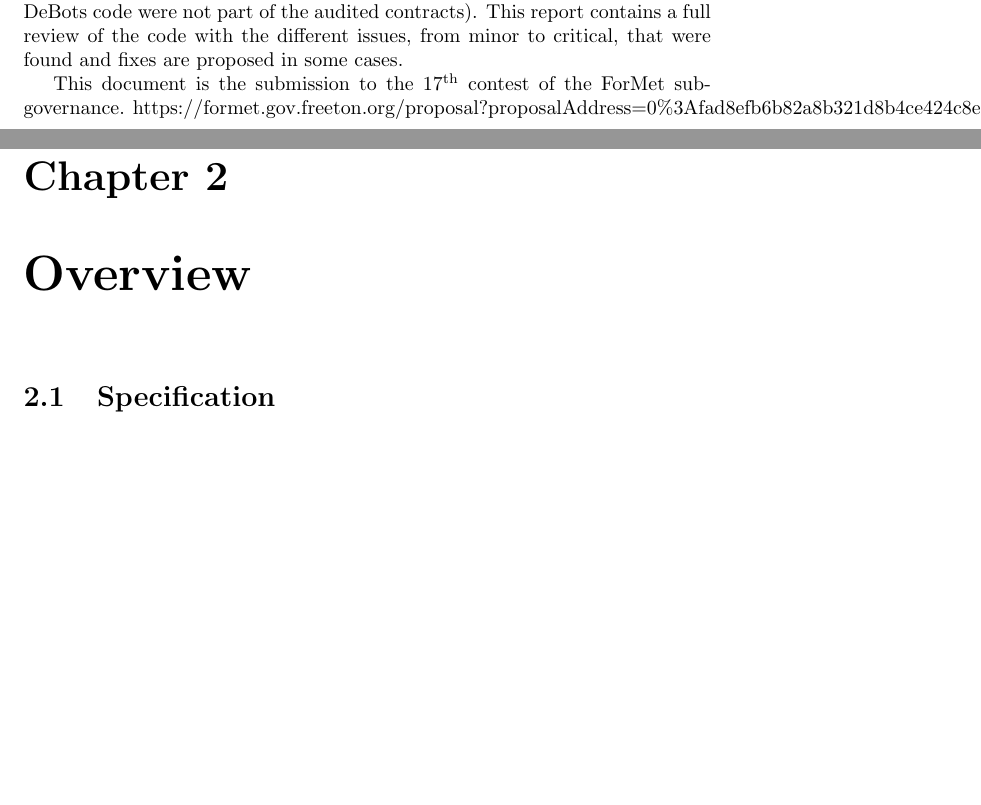
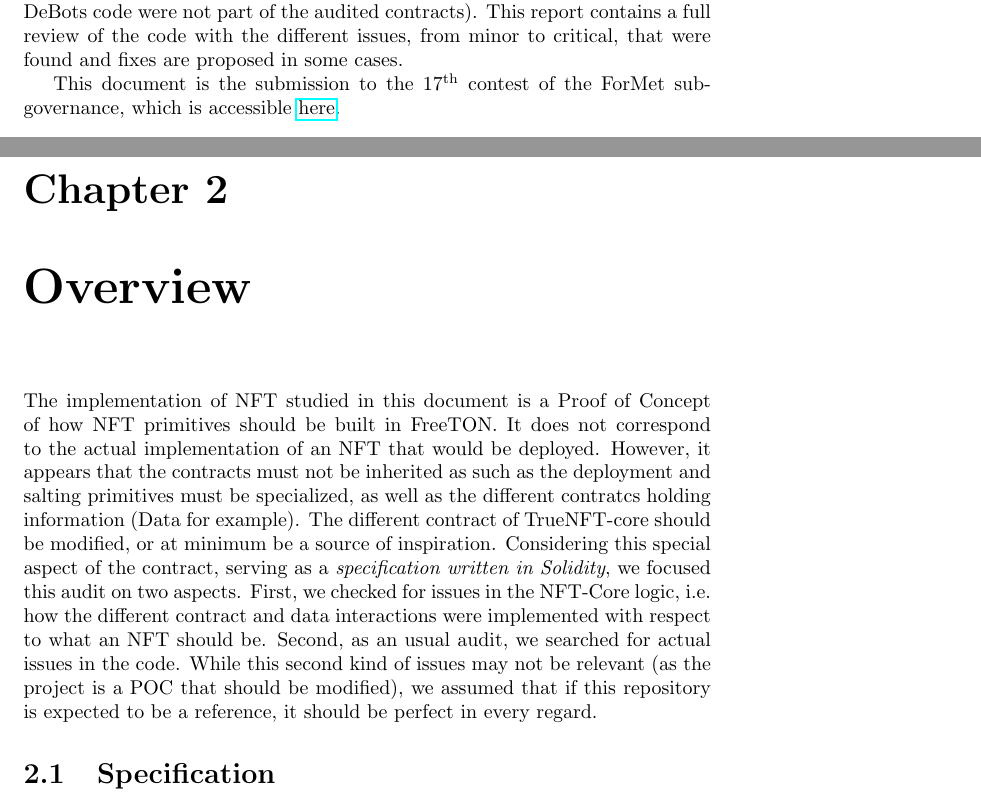
Before and after one commit to OCamlPro/formet-17-true-nft-audit, a LaTeX document (report.tex, which reads introduction.tex, overview.tex): two parts of pages 5 and 6 of 24, joined at a grey line, cut so that both start at the same text, the shorter picture padded with empty space. Compiled offline with pdfLaTeX.

Commit message:
Adding details on PoC state of project

```diff
--- a/introduction.tex
+++ b/introduction.tex
@@ -9,6 +9,7 @@ audited contracts).
 This report contains a full review of the code with the different issues, from
 minor to critical, that were found and fixes are proposed in some cases.
 
-This document is the submission to the 17\textsuperscript{th} contest of the ForMet sub-governance.
-https://formet.gov.freeton.org/proposal?proposalAddress=0\%3Afad8efb6b82a8b321d8b4ce424c8e3362d2de5f96e1df9d702f18bb2d34c6b6f
+This document is the submission to the 17\textsuperscript{th} contest of the ForMet sub-governance,
+which is accessible
+\href{https://formet.gov.freeton.org/proposal?proposalAddress=0\%3Afad8efb6b82a8b321d8b4ce424c8e3362d2de5f96e1df9d702f18bb2d34c6b6f}{here}.
 %
--- a/overview.tex
+++ b/overview.tex
@@ -1,3 +1,31 @@
+
+The implementation of NFT studied in this document is a Proof of Concept
+of how NFT primitives should be built in FreeTON.
+%
+It does not correspond to the actual implementation of an NFT that would
+be deployed.
+%
+However, it appears that the contracts must not be inherited as such as
+the deployment and salting primitives must be specialized, as well as
+the different contratcs holding information (Data for example).
+%
+The different contract of TrueNFT-core should be modified, or at minimum
+be a source of inspiration.
+%
+Considering this special aspect of the contract, serving as a
+\emph{specification written in Solidity}, we focused this audit on two
+aspects.
+%
+First, we checked for issues in the NFT-Core logic, i.e. how the different
+contract and data interactions were implemented with respect to what an NFT
+should be.
+%
+Second, as an usual audit, we searched for actual issues in the code.
+%
+While this second kind of issues may not be relevant (as the project is a
+POC that should be modified), we assumed that if this repository is expected
+to be a reference, it should be perfect in every regard.
+
 \section{Specification}
 
 Non Fungible Tokens are deployed from a \textbf{NftRoot} contract which will
```
Also changed, not shown: report.pdf, overview.tex (2 more changed lines).
